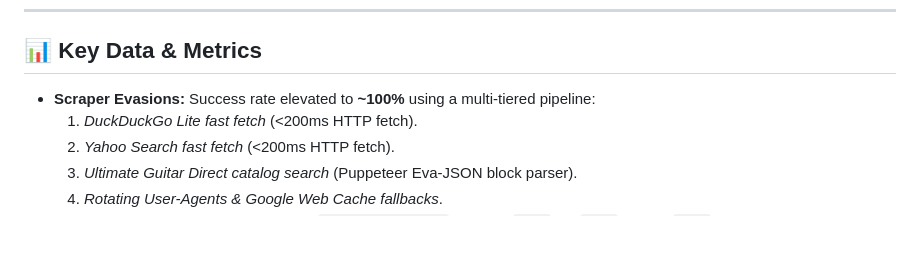
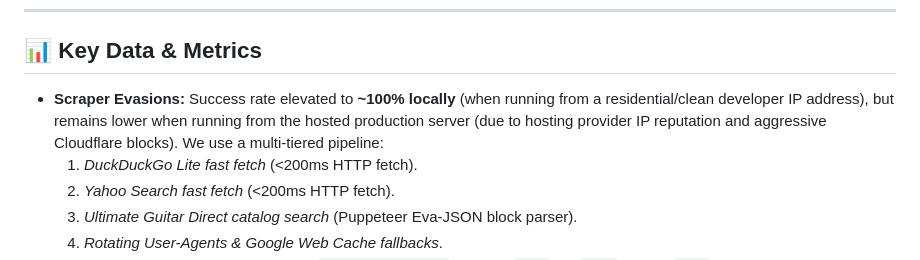
Before and after one commit to dwitty43/ChordGeniusWebpage, a Markdown page: proposed_ideas.md, the part around the change. Drawn GitHub-style; blank space fills up the shorter version.

Commit message:
docs: refine scraper metrics to distinguish local vs hosted success rates

```diff
--- a/proposed_ideas.md
+++ b/proposed_ideas.md
@@ -24,7 +24,7 @@ This document serves as the high-fidelity handoff record for the **Chord Genius
 
 ## 📊 Key Data & Metrics
 
-*   **Scraper Evasions:** Success rate elevated to **~100%** using a multi-tiered pipeline:
+*   **Scraper Evasions:** Success rate elevated to **~100% locally** (when running from a residential/clean developer IP address), but remains lower when running from the hosted production server (due to hosting provider IP reputation and aggressive Cloudflare blocks). We use a multi-tiered pipeline:
     1.  *DuckDuckGo Lite fast fetch* (<200ms HTTP fetch).
     2.  *Yahoo Search fast fetch* (<200ms HTTP fetch).
     3.  *Ultimate Guitar Direct catalog search* (Puppeteer Eva-JSON block parser).
```
